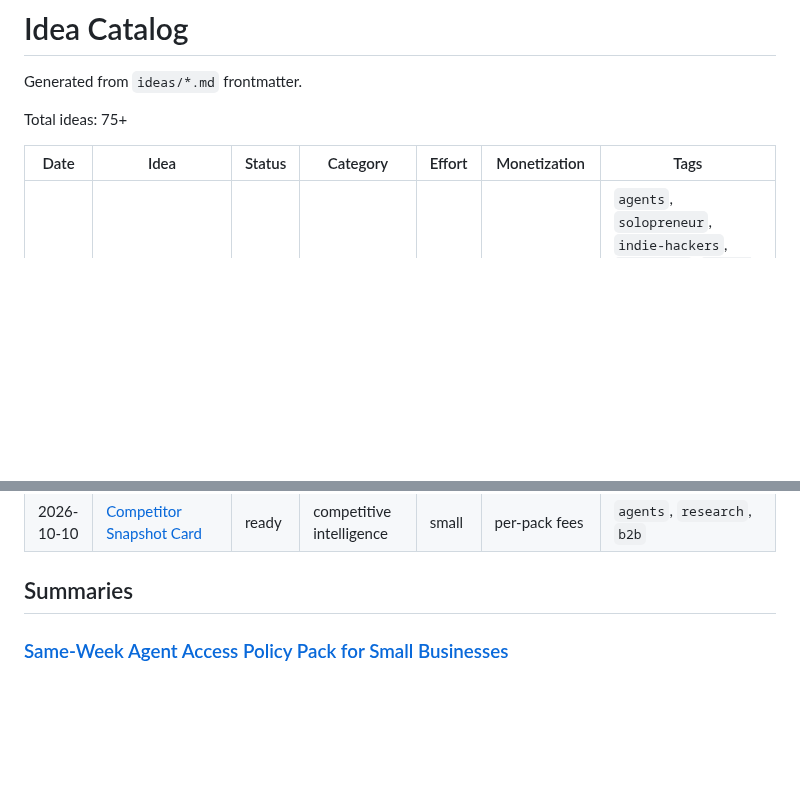
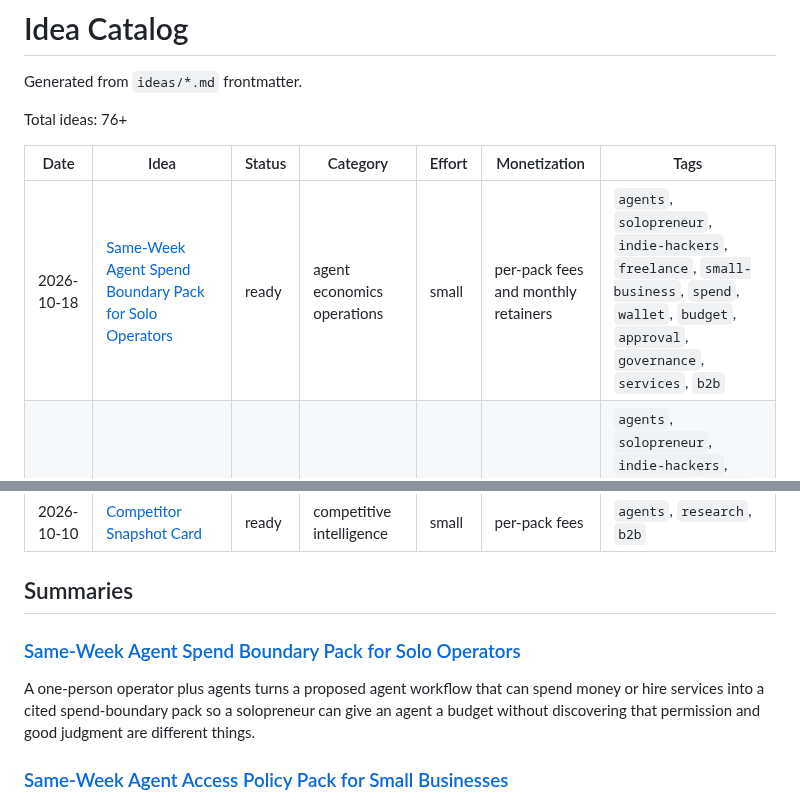
Before and after one commit to ear2earGrin/ai-daily-ideas, a Markdown page: INDEX.md, 2 parts joined by grey strips. Rendered like a GitHub page; blank space fills up the shorter version.

Commit message:
Add 2026-10-18 agent spend boundary pack idea

```diff
--- a/INDEX.md
+++ b/INDEX.md
@@ -2,10 +2,11 @@
 
 Generated from `ideas/*.md` frontmatter.
 
-Total ideas: 75+
+Total ideas: 76+
 
 | Date | Idea | Status | Category | Effort | Monetization | Tags |
 | --- | --- | --- | --- | --- | --- | --- |
+| 2026-10-18 | [Same-Week Agent Spend Boundary Pack for Solo Operators](ideas/2026-10-18-agent-spend-boundary-pack.md) | ready | agent economics operations | small | per-pack fees and monthly retainers | `agents`, `solopreneur`, `indie-hackers`, `freelance`, `small-business`, `spend`, `wallet`, `budget`, `approval`, `governance`, `services`, `b2b` |
 | 2026-10-17 | [Same-Week Agent Access Policy Pack for Small Businesses](ideas/2026-10-17-agent-access-policy-pack.md) | ready | agent security operations | small | per-pack fees and monthly retainers | `agents`, `solopreneur`, `indie-hackers`, `freelance`, `small-business`, `security`, `access-policy`, `least-privilege`, `credentials`, `services`, `b2b` |
 | 2026-10-16 | [Same-Week Cash Basis Books Reconstruction Pack from Bank PDFs for Solopreneurs](ideas/2026-10-16-cash-books-reconstruction-pack.md) | ready | finance operations | small | per-pack fees and monthly retainers | `agents`, `solopreneur`, `indie-hackers`, `freelance`, `accounting`, `bookkeeping`, `cash-basis`, `PDFs`, `bank-statements`, `services`, `b2b` |
 | 2026-10-15 | [Same-Week Agent Runtime Cost Estimate Pack for Retainer Sellers](ideas/2026-10-15-agent-runtime-cost-estimate-pack.md) | ready | agent economics | small | per-pack fees and setup retainers | `agents`, `solopreneur`, `indie-hackers`, `freelance`, `retainers`, `costs`, `pricing`, `estimates`, `services`, `b2b` |
@@ -18,6 +19,10 @@ Total ideas: 75+
 | 2026-10-10 | [Competitor Snapshot Card](ideas/2026-10-10-competitor-snapshot-card.md) | ready | competitive intelligence | small | per-pack fees | `agents`, `research`, `b2b` |
 
 ## Summaries
+
+### [Same-Week Agent Spend Boundary Pack for Solo Operators](ideas/2026-10-18-agent-spend-boundary-pack.md)
+
+A one-person operator plus agents turns a proposed agent workflow that can spend money or hire services into a cited spend-boundary pack so a solopreneur can give an agent a budget without discovering that permission and good judgment are different things.
 
 ### [Same-Week Agent Access Policy Pack for Small Businesses](ideas/2026-10-17-agent-access-policy-pack.md)
 
```
Also changed, not shown: ideas/2026-10-18-agent-spend-boundary-pack.md (added, +118 -0 lines).
